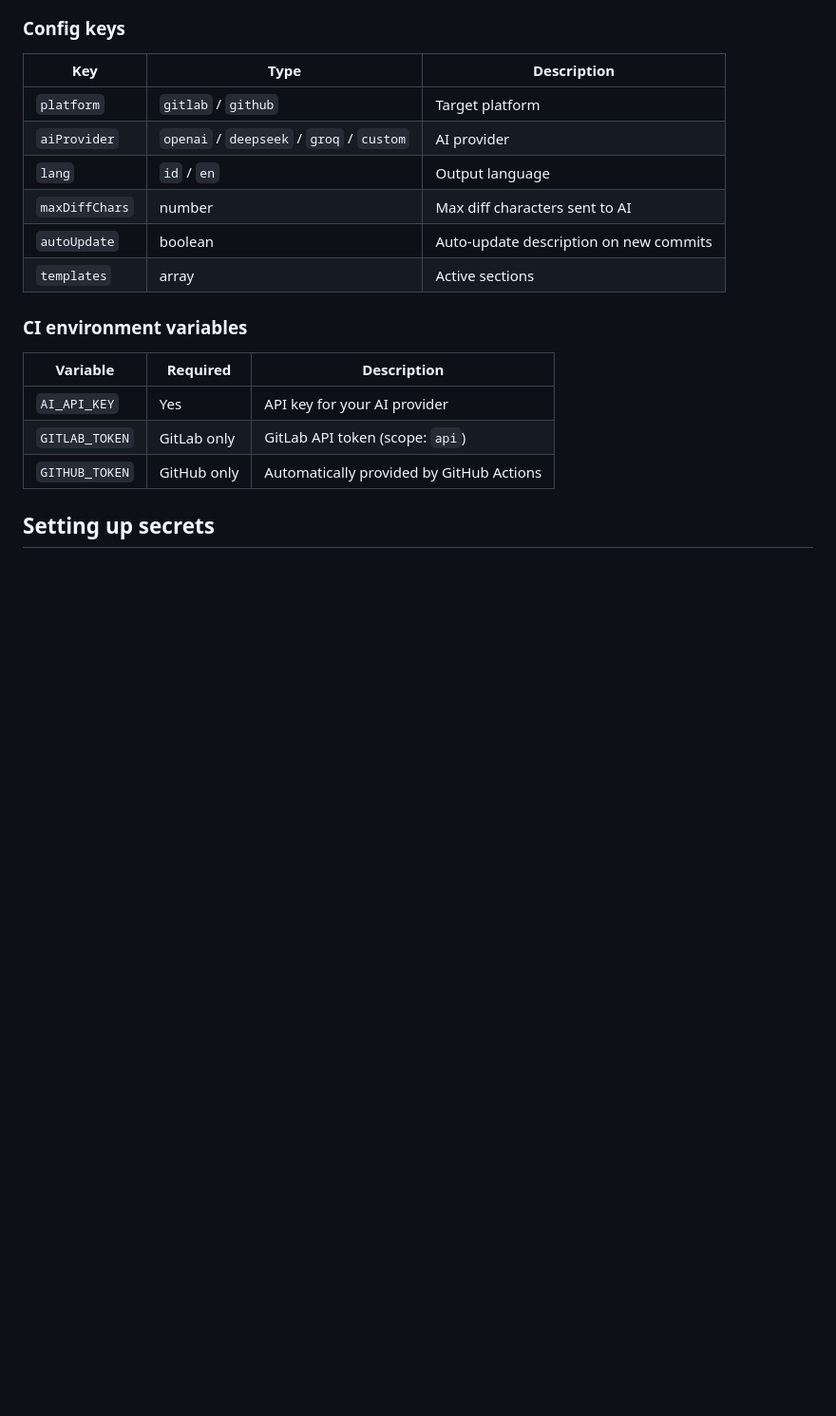
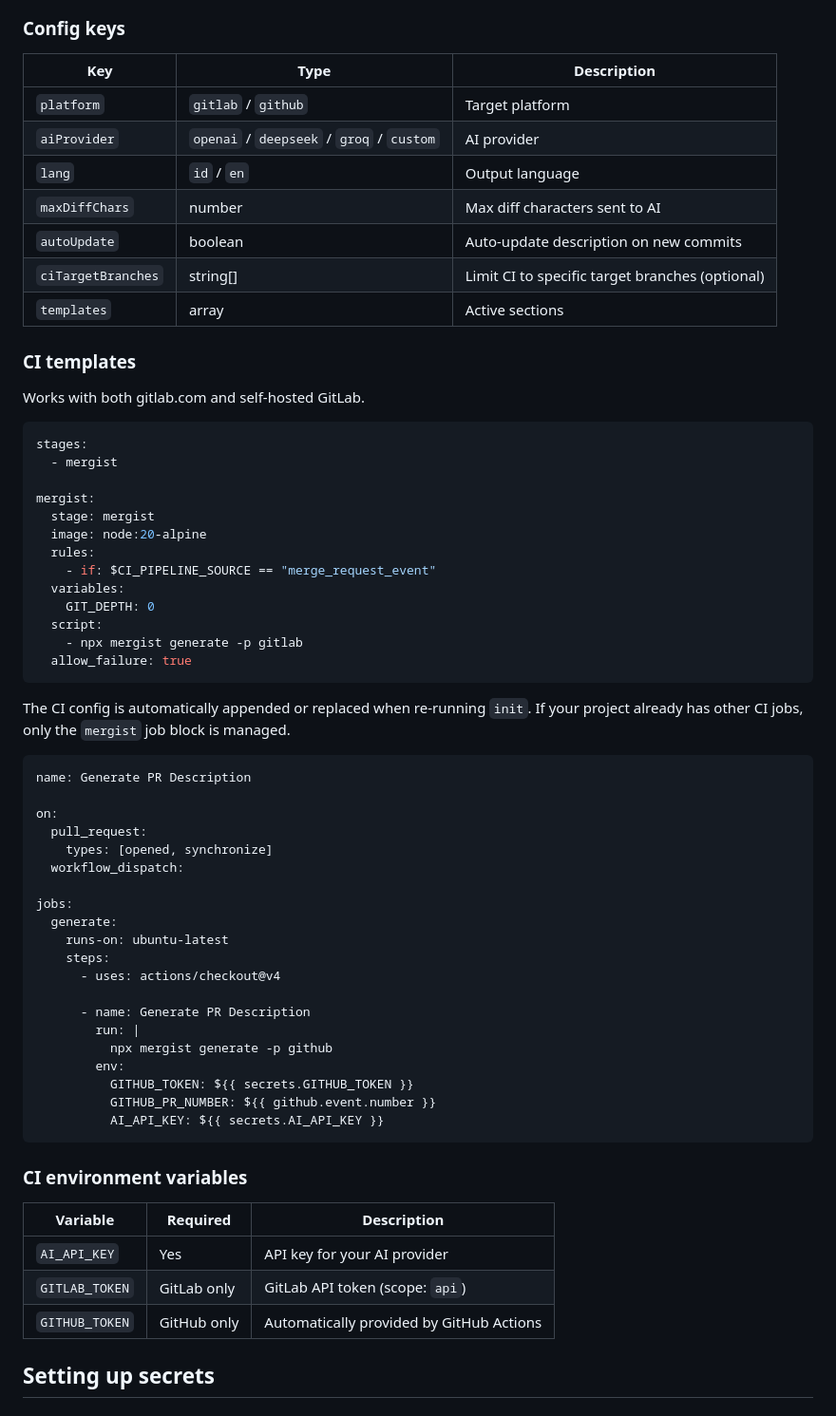
Before and after one commit to solehudin5699/mergist, a Markdown page: README.md, the part around one of its changes. Shown at 95% size. Drawn GitHub-style; blank space fills up the shorter version.

Commit message:
docs: update readme

````diff
--- a/README.md
+++ b/README.md
@@ -55,7 +74,53 @@ Config file `.mergistrc` is auto-generated by `npx mergist init`.
 | `lang` | `id` / `en` | Output language |
 | `maxDiffChars` | number | Max diff characters sent to AI |
 | `autoUpdate` | boolean | Auto-update description on new commits |
+| `ciTargetBranches` | string[] | Limit CI to specific target branches (optional) |
 | `templates` | array | Active sections |
+
+### CI templates
+
+Works with both gitlab.com and self-hosted GitLab.
+
+```yaml
+stages:
+  - mergist
+
+mergist:
+  stage: mergist
+  image: node:20-alpine
+  rules:
+    - if: $CI_PIPELINE_SOURCE == "merge_request_event"
+  variables:
+    GIT_DEPTH: 0
+  script:
+    - npx mergist generate -p gitlab
+  allow_failure: true
+```
+
+The CI config is automatically appended or replaced when re-running `init`. If your project already has other CI jobs, only the `mergist` job block is managed.
+
+```yaml
+name: Generate PR Description
+
+on:
+  pull_request:
+    types: [opened, synchronize]
+  workflow_dispatch:
+
+jobs:
+  generate:
+    runs-on: ubuntu-latest
+    steps:
+      - uses: actions/checkout@v4
+
+      - name: Generate PR Description
+        run: |
+          npx mergist generate -p github
+        env:
+          GITHUB_TOKEN: ${{ secrets.GITHUB_TOKEN }}
+          GITHUB_PR_NUMBER: ${{ github.event.number }}
+          AI_API_KEY: ${{ secrets.AI_API_KEY }}
+```
 
 ### CI environment variables
 
````
Also changed, not shown: other parts of README.md (+43 -20 lines).
